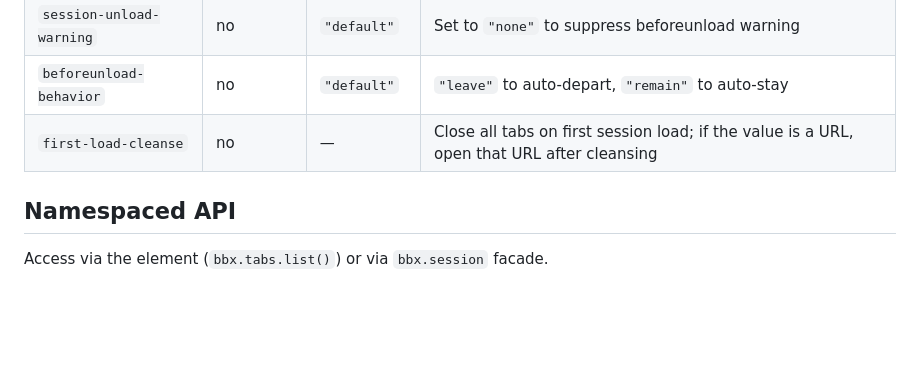
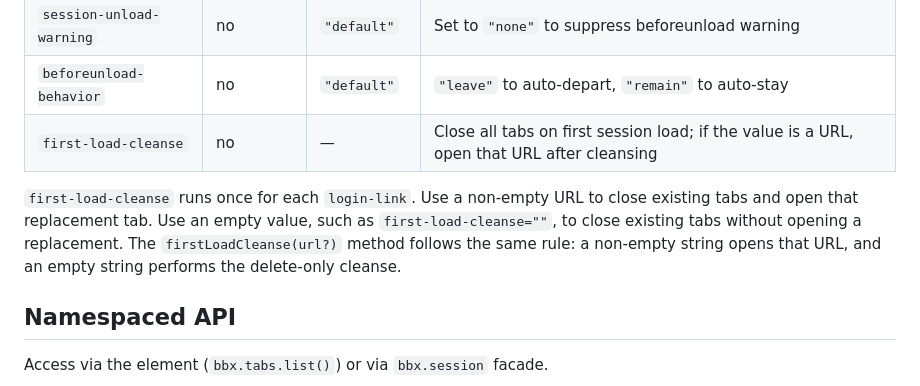
Before and after one commit to BrowserBox/browserbox-api, a Markdown page: README.md, the part around the change. Drawn GitHub-style; blank space fills up the shorter version.

Commit message:
Document first-load cleanse behavior

```diff
--- a/README.md
+++ b/README.md
@@ -77,6 +77,8 @@ await bbx.cleanSlate('https://example.com');
 | `beforeunload-behavior` | no | `"default"` | `"leave"` to auto-depart, `"remain"` to auto-stay |
 | `first-load-cleanse` | no | — | Close all tabs on first session load; if the value is a URL, open that URL after cleansing |
 
+`first-load-cleanse` runs once for each `login-link`. Use a non-empty URL to close existing tabs and open that replacement tab. Use an empty value, such as `first-load-cleanse=""`, to close existing tabs without opening a replacement. The `firstLoadCleanse(url?)` method follows the same rule: a non-empty string opens that URL, and an empty string performs the delete-only cleanse.
+
 ## Namespaced API
 
 Access via the element (`bbx.tabs.list()`) or via `bbx.session` facade.
```
